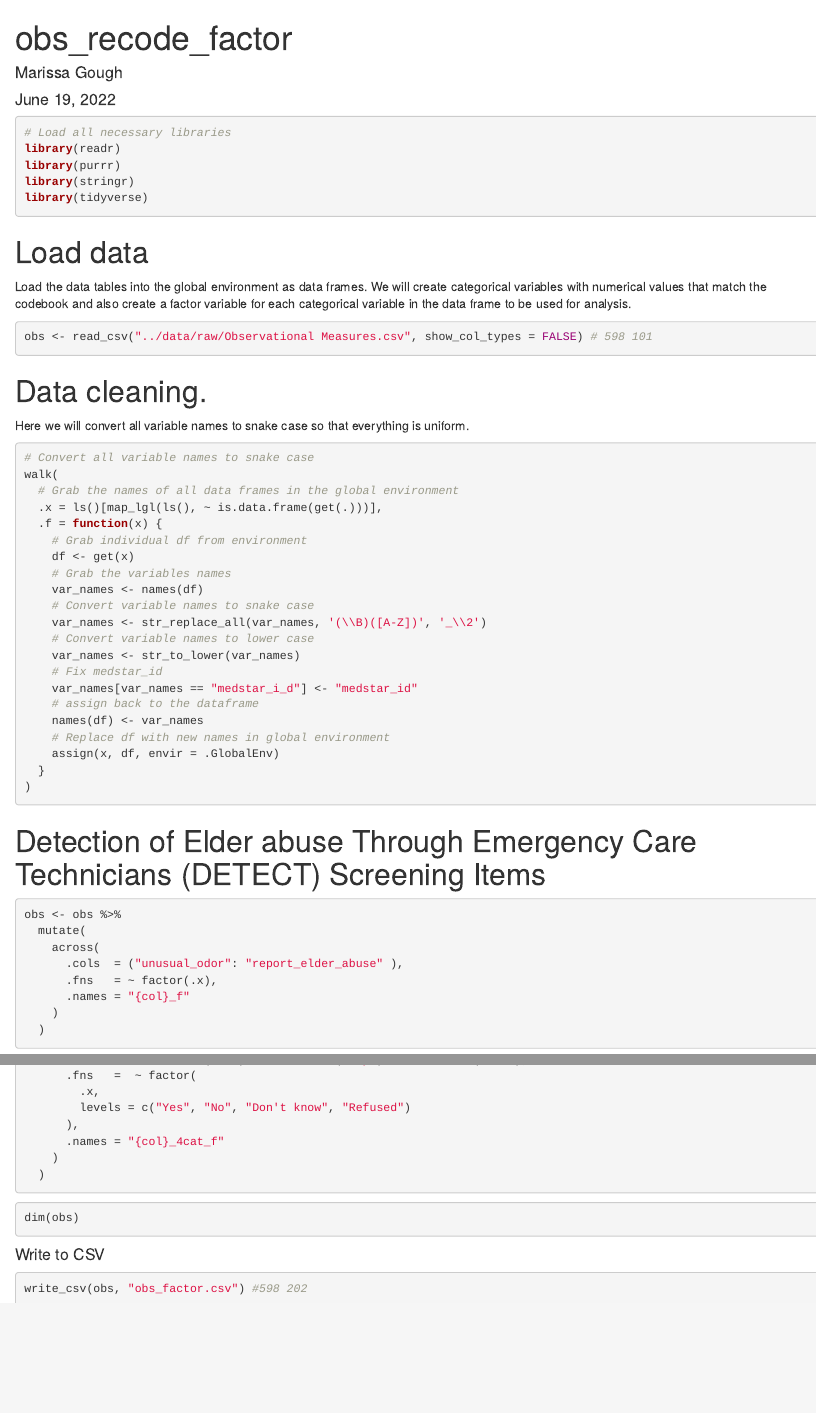
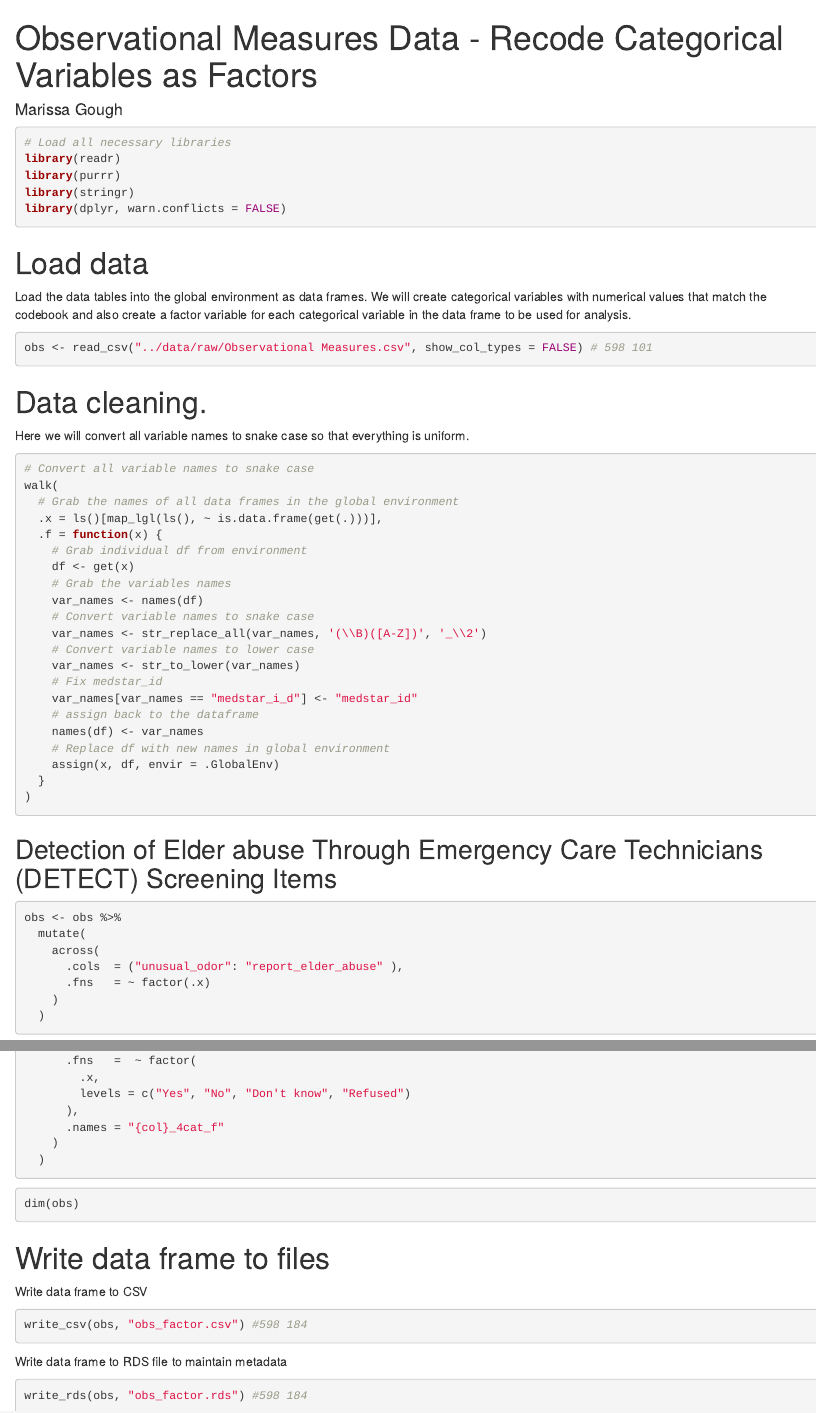
Before and after one commit to edambo/detect_fu_interviews_public, an R Markdown document (qaqc/data_0x_observational_recode_factors.Rmd.Rmd): the page in a window 1100 px wide, from its top, and a second part further down, joined at a grey line. Rendered offline with R 4.5, knitr and Pandoc, with nearby package versions; the code chunks are not run, so their results and figures are left out.

Commit message:
Update code for observational_measures
- Fix formatting issues
- Change file name
-  Change naming for Observational Measures of Elder Abuse, Neglect, and Exploitation variables to remove _f naming convention
- Added code to write data frame to RDS file

````diff
--- a/qaqc/observational_measures_recode_factor_6.19.Rmd
+++ b/qaqc/data_0x_observational_recode_factors.Rmd.Rmd
@@ -1,8 +1,6 @@
 ---
-title: "obs_recode_factor"
-output: html_notebook
+title: "Observational Measures Data -  Recode Categorical Variables as Factors"
 author: "Marissa Gough"
-date: "June 19, 2022"
 ---
 
 ```{r, message= FALSE}
@@ -10,10 +8,8 @@ date: "June 19, 2022"
 library(readr)
 library(purrr)
 library(stringr)
-library(tidyverse)
-
+library(dplyr, warn.conflicts = FALSE)
 ```
-
 
 # Load data
 
@@ -51,19 +45,16 @@ walk(
     assign(x, df, envir = .GlobalEnv)
   }
 )
-
 ```
 
-
-# Detection of Elder abuse Through Emergency Care Technicians (DETECT) Screening Items
+## Detection of Elder abuse Through Emergency Care Technicians (DETECT) Screening Items
 
 ```{r}
 obs <- obs %>%
   mutate(
     across(
       .cols  = ("unusual_odor": "report_elder_abuse" ),
-      .fns   = ~ factor(.x),
-      .names = "{col}_f"
+      .fns   = ~ factor(.x)
     )
   )
 ```
@@ -533,14 +521,22 @@ obs <- obs %>%
       .names = "{col}_4cat_f"
     )
   )
-
 ```
 
 ```{r}
 dim(obs)
 ```
 
-#### Write to CSV
+# Write data frame to files
+
+Write data frame to CSV
+
 ```{r}
-write_csv(obs, "obs_factor.csv") #598 202
+write_csv(obs, "obs_factor.csv") #598 184
 ```
+
+Write data frame to RDS file to maintain metadata
+
+```{r}
+write_rds(obs, "obs_factor.rds") #598 184
+```
````
Also changed, not shown: qaqc/data_0x_observational_recode_factors.Rmd.Rmd (21 more changed lines).
